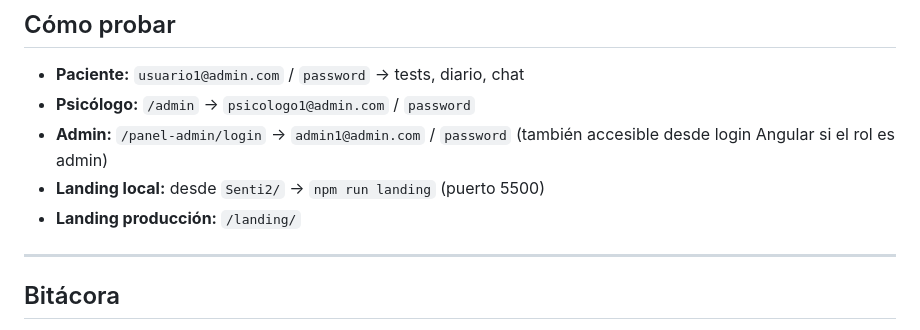
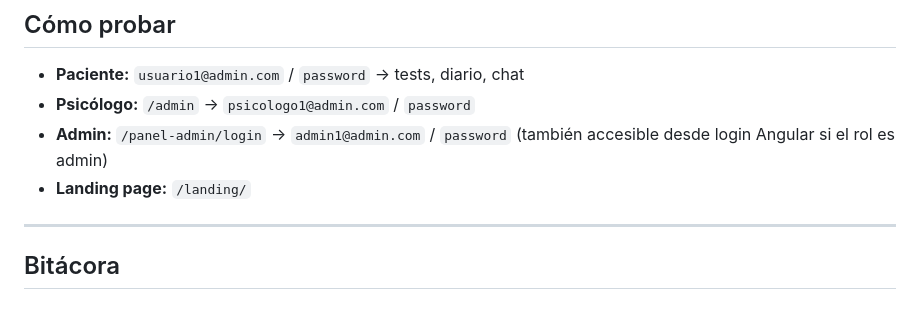
Before and after one commit to Holasoymartin25/Senti2, a Markdown page: README.md, the part around the change. Rendered like a GitHub page.

Commit message:
Actualizacion readme
Updated landing page information in README.

```diff
--- a/README.md
+++ b/README.md
@@ -66,8 +66,7 @@ Esquema entidad–relación (PostgreSQL):
 - **Paciente:** `usuario1@admin.com` / `password` → tests, diario, chat
 - **Psicólogo:** `/admin` → `psicologo1@admin.com` / `password`
 - **Admin:** `/panel-admin/login` → `admin1@admin.com` / `password` (también accesible desde login Angular si el rol es admin)
-- **Landing local:** desde `Senti2/` → `npm run landing` (puerto 5500)
-- **Landing producción:** `/landing/`
+- **Landing page:** `/landing/`
 
 ---
 
```
